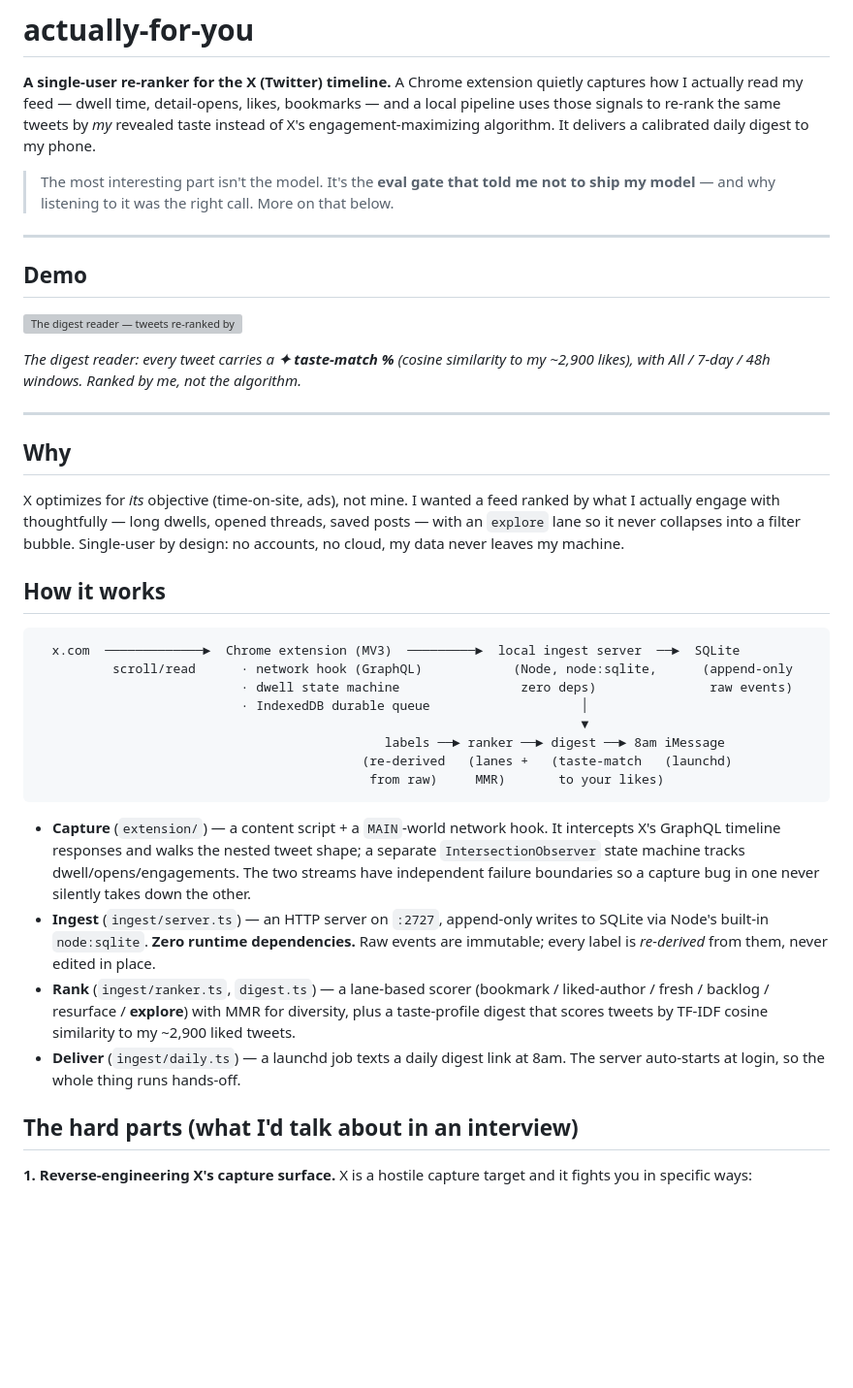
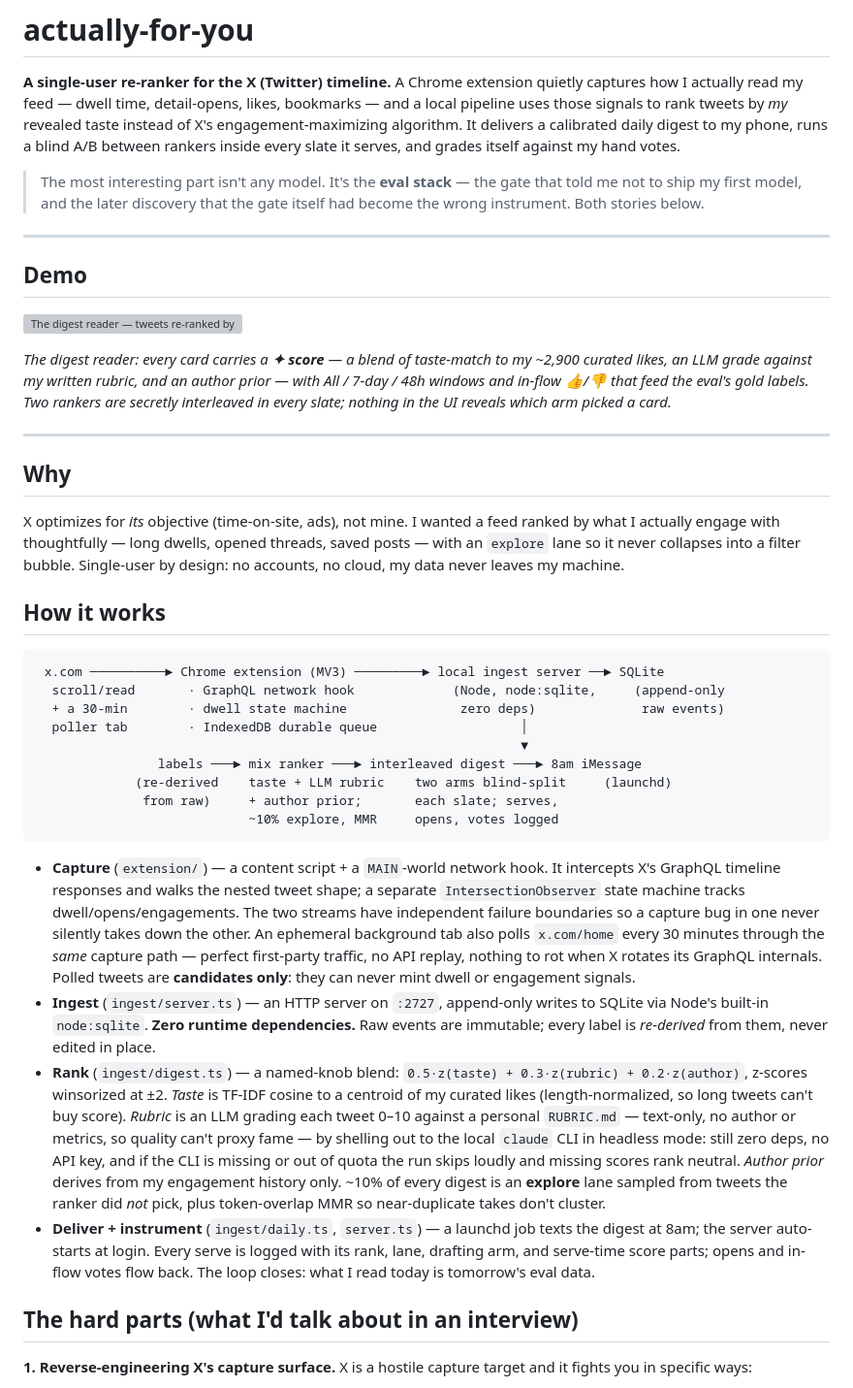
Before and after one commit to vishkrish200/actually-for-you, a Markdown page: README.md, the part around one of its changes. Shown at 97% size. Drawn GitHub-style; blank space fills up the shorter version; grey boxes are pictures that could not be loaded.

````diff
--- a/README.md
+++ b/README.md
@@ -2,11 +2,13 @@
 
 **A single-user re-ranker for the X (Twitter) timeline.** A Chrome extension quietly captures how
 I actually read my feed — dwell time, detail-opens, likes, bookmarks — and a local pipeline uses
-those signals to re-rank the same tweets by *my* revealed taste instead of X's engagement-maximizing
-algorithm. It delivers a calibrated daily digest to my phone.
+those signals to rank tweets by *my* revealed taste instead of X's engagement-maximizing
+algorithm. It delivers a calibrated daily digest to my phone, runs a blind A/B between rankers
+inside every slate it serves, and grades itself against my hand votes.
 
-> The most interesting part isn't the model. It's the **eval gate that told me not to ship my
-> model** — and why listening to it was the right call. More on that below.
+> The most interesting part isn't any model. It's the **eval stack** — the gate that told me not
+> to ship my first model, and the later discovery that the gate itself had become the wrong
+> instrument. Both stories below.
 
 ---
 
@@ -14,8 +16,10 @@ algorithm. It delivers a calibrated daily digest to my phone.
 
 ![The digest reader — tweets re-ranked by taste-match to my likes, with time-window tabs](docs/demo.gif)
 
-_The digest reader: every tweet carries a **✦ taste-match %** (cosine similarity to my ~2,900
-likes), with All / 7-day / 48h windows. Ranked by me, not the algorithm._
+_The digest reader: every card carries a **✦ score** — a blend of taste-match to my ~2,900
+curated likes, an LLM grade against my written rubric, and an author prior — with All / 7-day /
+48h windows and in-flow 👍/👎 that feed the eval's gold labels. Two rankers are secretly
+interleaved in every slate; nothing in the UI reveals which arm picked a card._
 
 ---
 
@@ -29,28 +33,40 @@ data never leaves my machine.
 ## How it works
 
 ```
-  x.com  ─────────────►  Chrome extension (MV3)  ─────────►  local ingest server  ──►  SQLite
-          scroll/read      · network hook (GraphQL)            (Node, node:sqlite,      (append-only
-                           · dwell state machine                zero deps)               raw events)
-                           · IndexedDB durable queue                    │
-                                                                        ▼
-                                              labels ──► ranker ──► digest ──► 8am iMessage
-                                           (re-derived   (lanes +   (taste-match   (launchd)
-                                            from raw)     MMR)       to your likes)
+ x.com ──────────► Chrome extension (MV3) ─────────► local ingest server ──► SQLite
+  scroll/read       · GraphQL network hook             (Node, node:sqlite,     (append-only
+  + a 30-min        · dwell state machine               zero deps)              raw events)
+  poller tab        · IndexedDB durable queue                   │
+                                                                ▼
+                labels ───► mix ranker ───► interleaved digest ───► 8am iMessage
+             (re-derived    taste + LLM rubric    two arms blind-split     (launchd)
+              from raw)     + author prior;       each slate; serves,
+                            ~10% explore, MMR     opens, votes logged
 ```
 
 - **Capture** (`extension/`) — a content script + a `MAIN`-world network hook. It intercepts X's
   GraphQL timeline responses and walks the nested tweet shape; a separate `IntersectionObserver`
-  state machine tracks dwell/opens/engagements. The two streams have independent failure boundaries
-  so a capture bug in one never silently takes down the other.
+  state machine tracks dwell/opens/engagements. The two streams have independent failure
+  boundaries so a capture bug in one never silently takes down the other. An ephemeral background
+  tab also polls `x.com/home` every 30 minutes through the *same* capture path — perfect
+  first-party traffic, no API replay, nothing to rot when X rotates its GraphQL internals. Polled
+  tweets are **candidates only**: they can never mint dwell or engagement signals.
 - **Ingest** (`ingest/server.ts`) — an HTTP server on `:2727`, append-only writes to SQLite via
   Node's built-in `node:sqlite`. **Zero runtime dependencies.** Raw events are immutable; every
   label is *re-derived* from them, never edited in place.
-- **Rank** (`ingest/ranker.ts`, `digest.ts`) — a lane-based scorer (bookmark / liked-author / fresh
-  / backlog / resurface / **explore**) with MMR for diversity, plus a taste-profile digest that
-  scores tweets by TF-IDF cosine similarity to my ~2,900 liked tweets.
-- **Deliver** (`ingest/daily.ts`) — a launchd job texts a daily digest link at 8am. The server
-  auto-starts at login, so the whole thing runs hands-off.
+- **Rank** (`ingest/digest.ts`) — a named-knob blend: `0.5·z(taste) + 0.3·z(rubric) +
+  0.2·z(author)`, z-scores winsorized at ±2. *Taste* is TF-IDF cosine to a centroid of my curated
+  likes (length-normalized, so long tweets can't buy score). *Rubric* is an LLM grading each
+  tweet 0–10 against a personal `RUBRIC.md` — text-only, no author or metrics, so quality can't
+  proxy fame — by shelling out to the local `claude` CLI in headless mode: still zero deps, no
+  API key, and if the CLI is missing or out of quota the run skips loudly and missing scores rank
+  neutral. *Author prior* derives from my engagement history only. ~10% of every digest is an
+  **explore** lane sampled from tweets the ranker did *not* pick, plus token-overlap MMR so
+  near-duplicate takes don't cluster.
+- **Deliver + instrument** (`ingest/daily.ts`, `server.ts`) — a launchd job texts the digest at
+  8am; the server auto-starts at login. Every serve is logged with its rank, lane, drafting arm,
+  and serve-time score parts; opens and in-flow votes flow back. The loop closes: what I read
+  today is tomorrow's eval data.
 
 ## The hard parts (what I'd talk about in an interview)
 
````
Also changed, not shown: other parts of README.md (+58 -28 lines).
